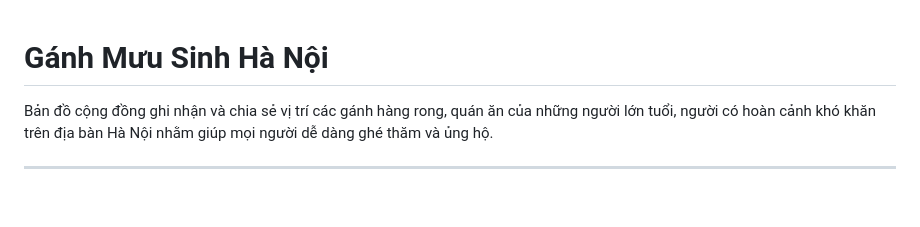
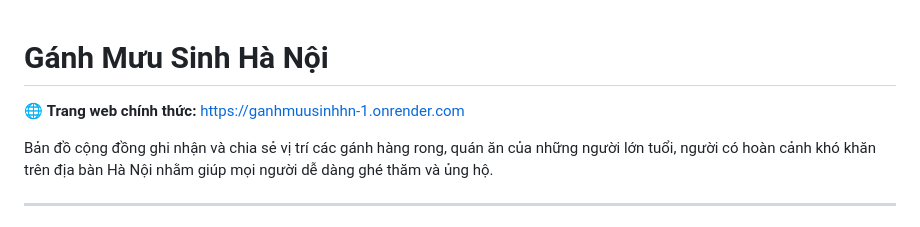
Before and after one commit to baongocthibui/GanhMuuSinhHN, a Markdown page: README.md, the part around the change. GitHub-like rendering; blank space fills up the shorter version.

Commit message:
docs: Cap nhat link trang web live tren Render

```diff
--- a/README.md
+++ b/README.md
@@ -1,4 +1,6 @@
 # Gánh Mưu Sinh Hà Nội
+
+🌐 **Trang web chính thức:** [https://ganhmuusinhhn-1.onrender.com](https://ganhmuusinhhn-1.onrender.com)
 
 Bản đồ cộng đồng ghi nhận và chia sẻ vị trí các gánh hàng rong, quán ăn của những người lớn tuổi, người có hoàn cảnh khó khăn trên địa bàn Hà Nội nhằm giúp mọi người dễ dàng ghé thăm và ủng hộ.
 
```
